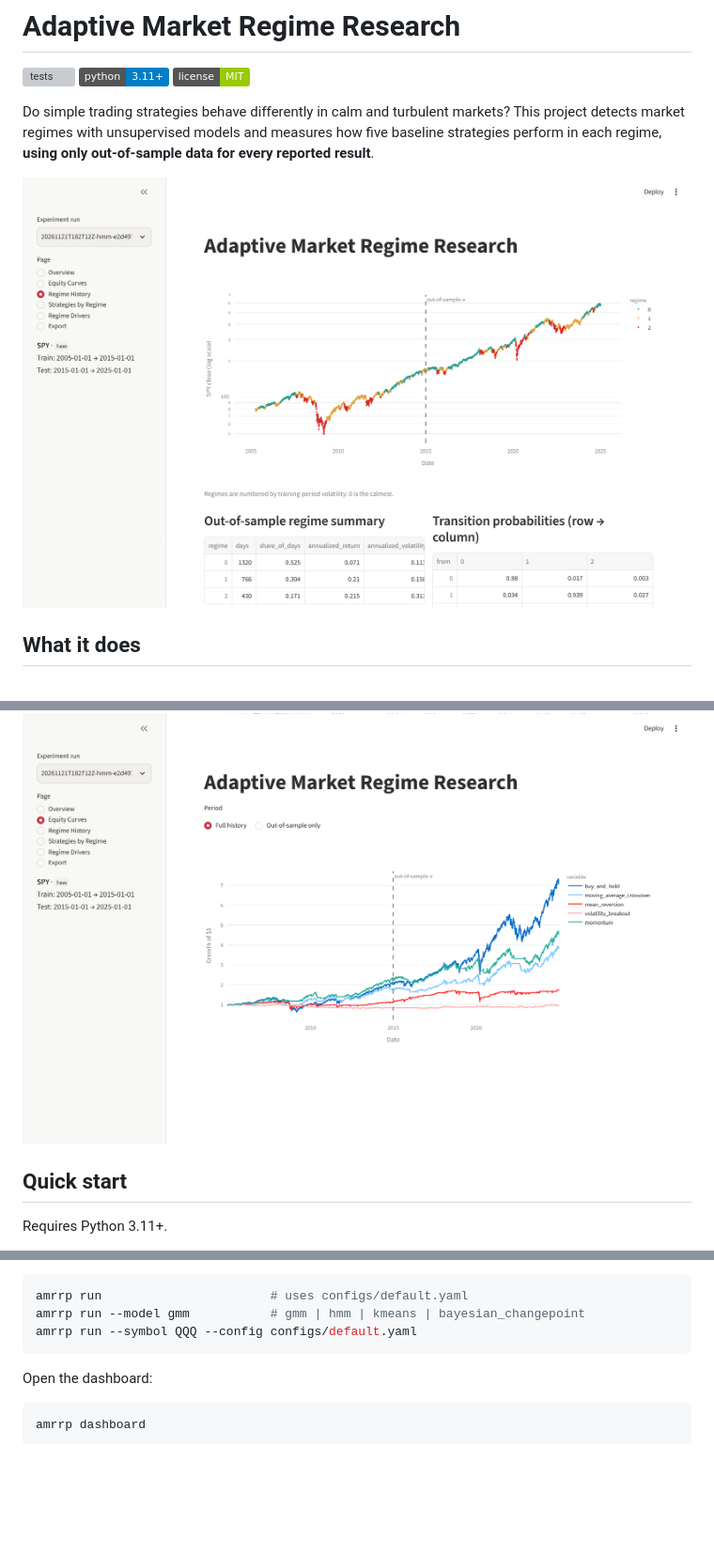
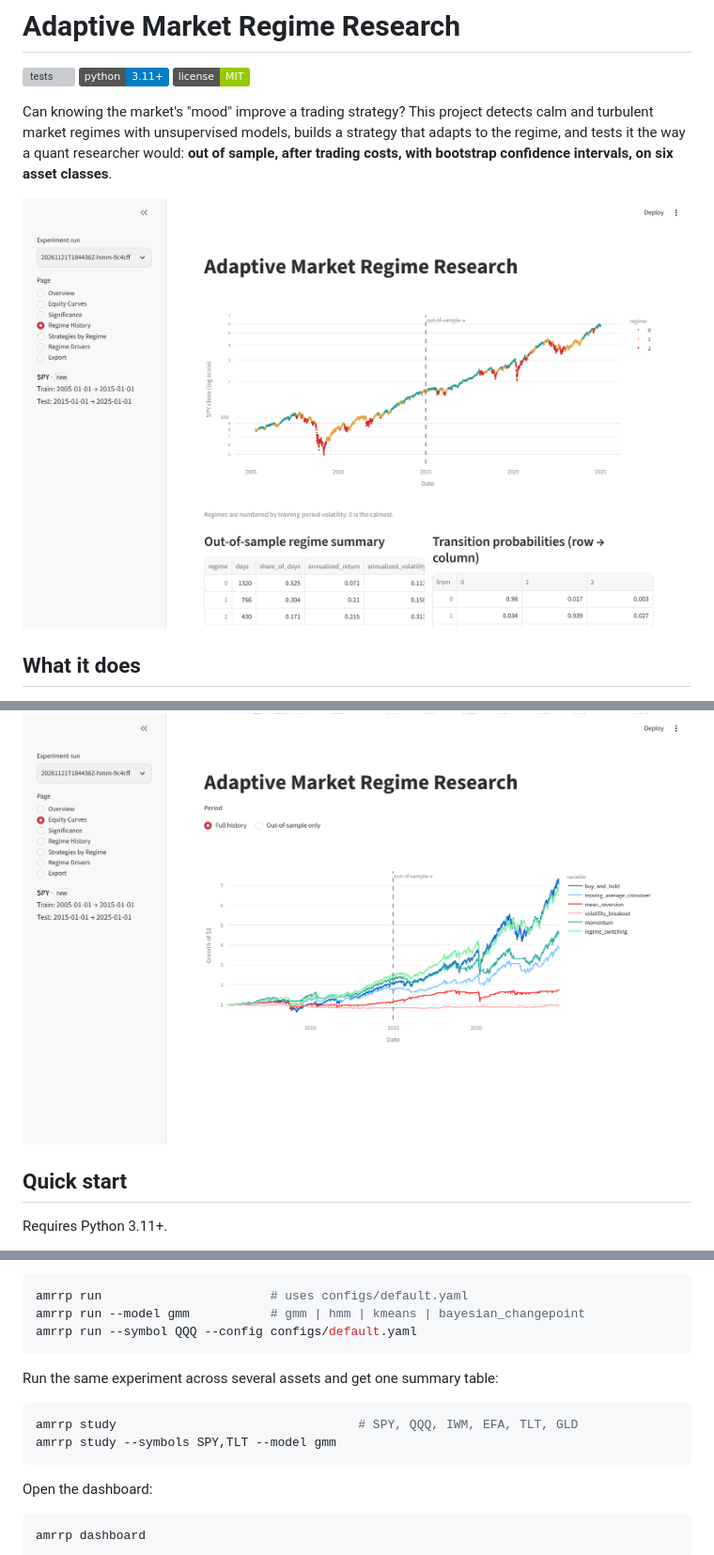
Before and after one commit to kayleewang07/adaptive-market-regime-research, a Markdown page: README.md, 3 parts joined by grey strips. Shown at 94% size. Rendered like a GitHub page; pictures changed too: screenshots/equity_curves.png, screenshots/regime_history.png, screenshots/strategies_by_regime.png; badges without logos; blank space fills up the shorter version; grey boxes are pictures that could not be loaded.

````diff
--- a/README.md
+++ b/README.md
@@ -4,9 +4,10 @@
 ![Python 3.11+](https://img.shields.io/badge/python-3.11%2B-blue)
 ![License: MIT](https://img.shields.io/badge/license-MIT-green)
 
-Do simple trading strategies behave differently in calm and turbulent markets? This project
-detects market regimes with unsupervised models and measures how five baseline strategies
-perform in each regime, **using only out-of-sample data for every reported result**.
+Can knowing the market's "mood" improve a trading strategy? This project detects calm and
+turbulent market regimes with unsupervised models, builds a strategy that adapts to the
+regime, and tests it the way a quant researcher would: **out of sample, after trading
+costs, with bootstrap confidence intervals, on six asset classes**.
 
 ![Regime history](screenshots/regime_history.png)
 
@@ -113,6 +158,13 @@ Run an experiment (downloads SPY on first use, then reads it from `data/cache/`)
 amrrp run                       # uses configs/default.yaml
 amrrp run --model gmm           # gmm | hmm | kmeans | bayesian_changepoint
 amrrp run --symbol QQQ --config configs/default.yaml
+```
+
+Run the same experiment across several assets and get one summary table:
+
+```bash
+amrrp study                                 # SPY, QQQ, IWM, EFA, TLT, GLD
+amrrp study --symbols SPY,TLT --model gmm
 ```
 
 Open the dashboard:
````
Also changed, not shown: other parts of README.md (+79 -32 lines), screenshots/significance.png (added), 12 other files.
